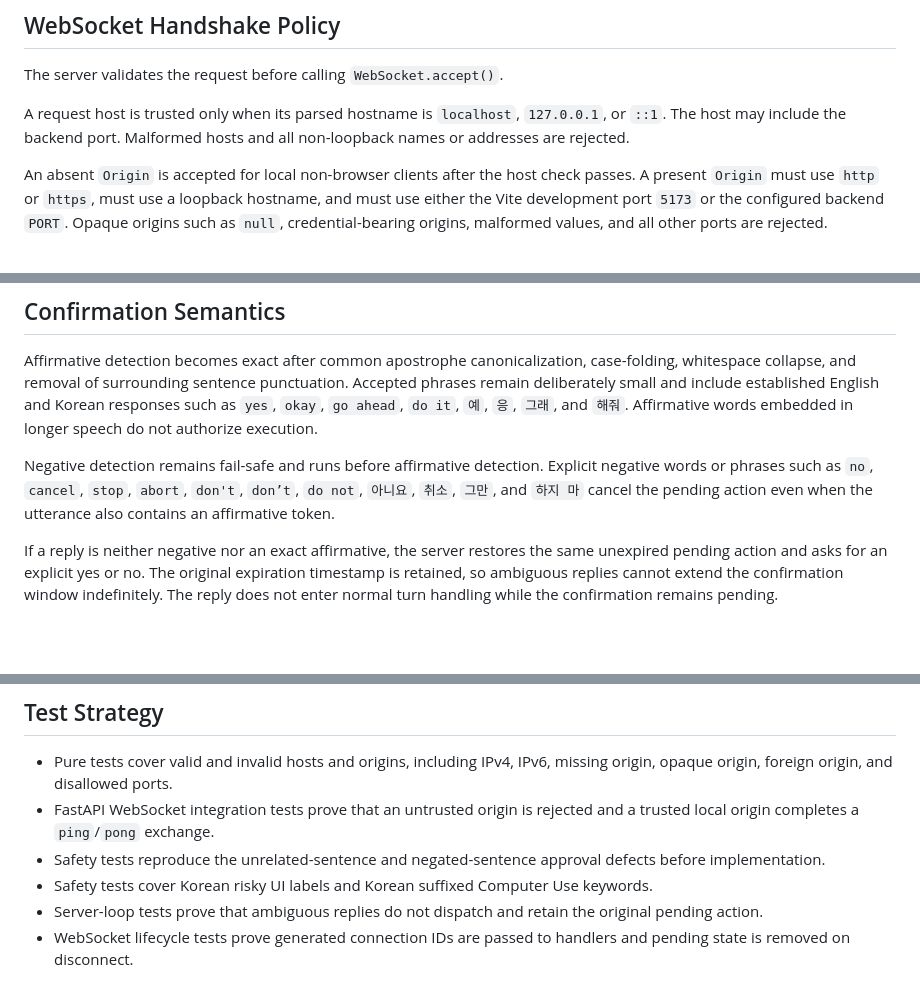
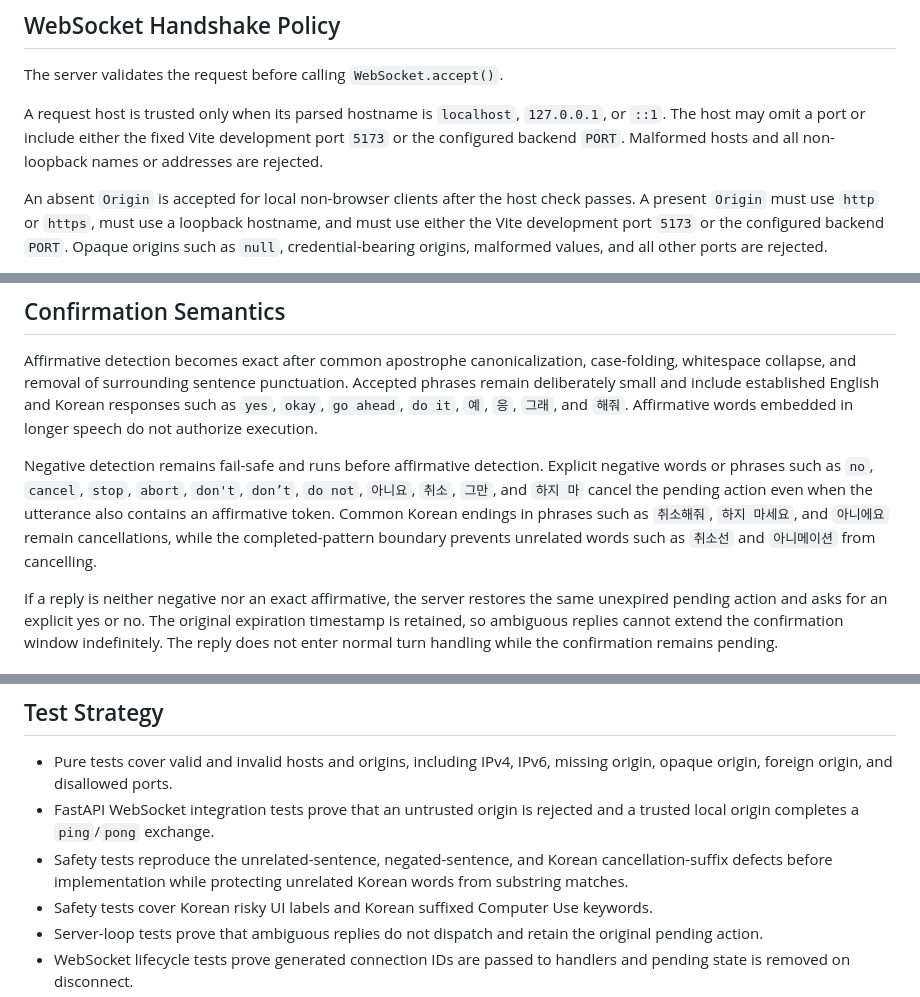
Before and after one commit to AndrewDongminYoo/jarvis-assistant, a Markdown page: docs/specs/2026-08-13-security-boundaries-design.md, 3 parts joined by grey strips. GitHub-like rendering; blank space fills up the shorter version.

Commit message:
docs(security): document review follow-up behavior

```diff
--- a/docs/specs/2026-08-13-security-boundaries-design.md
+++ b/docs/specs/2026-08-13-security-boundaries-design.md
@@ -36,7 +36,7 @@ This change hardens the existing local-only boundary without adding accounts, re
 The server validates the request before calling `WebSocket.accept()`.
 
 A request host is trusted only when its parsed hostname is `localhost`, `127.0.0.1`, or `::1`.
-The host may include the backend port.
+The host may omit a port or include either the fixed Vite development port `5173` or the configured backend `PORT`.
 Malformed hosts and all non-loopback names or addresses are rejected.
 
 An absent `Origin` is accepted for local non-browser clients after the host check passes.
@@ -55,6 +55,7 @@ Affirmative words embedded in longer speech do not authorize execution.
 
 Negative detection remains fail-safe and runs before affirmative detection.
 Explicit negative words or phrases such as `no`, `cancel`, `stop`, `abort`, `don't`, `don’t`, `do not`, `아니요`, `취소`, `그만`, and `하지 마` cancel the pending action even when the utterance also contains an affirmative token.
+Common Korean endings in phrases such as `취소해줘`, `하지 마세요`, and `아니에요` remain cancellations, while the completed-pattern boundary prevents unrelated words such as `취소선` and `아니메이션` from cancelling.
 
 If a reply is neither negative nor an exact affirmative, the server restores the same unexpired pending action and asks for an explicit yes or no.
 The original expiration timestamp is retained, so ambiguous replies cannot extend the confirmation window indefinitely.
@@ -89,7 +90,7 @@ The same matching helper is used by `classify()` and `reason()` so the decision
 
 - Pure tests cover valid and invalid hosts and origins, including IPv4, IPv6, missing origin, opaque origin, foreign origin, and disallowed ports.
 - FastAPI WebSocket integration tests prove that an untrusted origin is rejected and a trusted local origin completes a `ping`/`pong` exchange.
-- Safety tests reproduce the unrelated-sentence and negated-sentence approval defects before implementation.
+- Safety tests reproduce the unrelated-sentence, negated-sentence, and Korean cancellation-suffix defects before implementation while protecting unrelated Korean words from substring matches.
 - Safety tests cover Korean risky UI labels and Korean suffixed Computer Use keywords.
 - Server-loop tests prove that ambiguous replies do not dispatch and retain the original pending action.
 - WebSocket lifecycle tests prove generated connection IDs are passed to handlers and pending state is removed on disconnect.
```
Also changed, not shown: CLAUDE.md (+2 -2 lines), README.md (+2 -2 lines).
